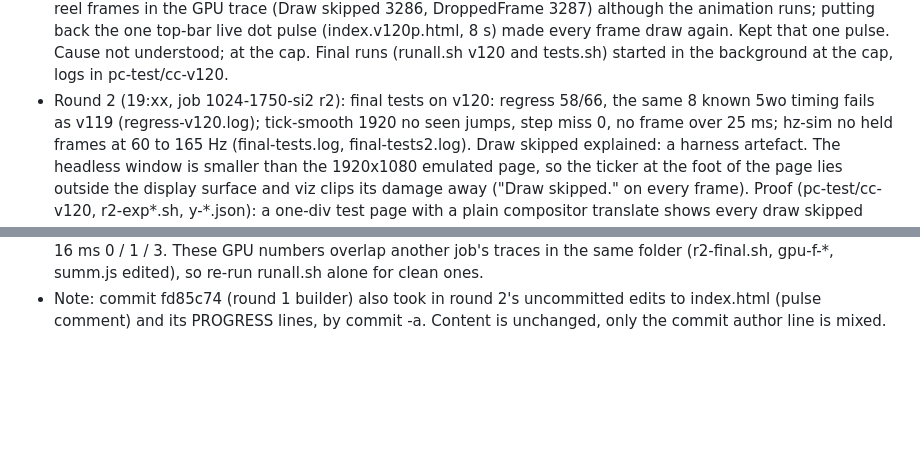
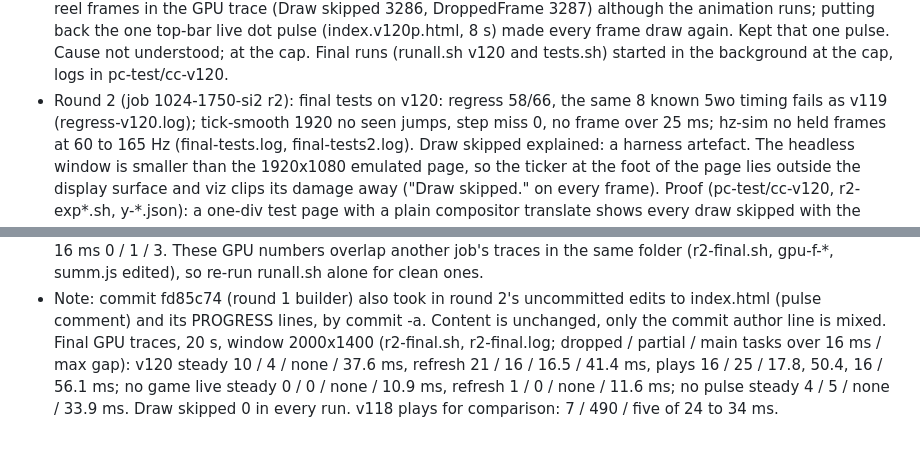
Before and after one commit to sloanescott16/lone-star-board, a Markdown page: PROGRESS.md, 2 parts joined by grey strips. GitHub-like rendering; blank space fills up the shorter version.

```diff
--- a/PROGRESS.md
+++ b/PROGRESS.md
@@ -98,7 +98,7 @@ Branch ticker-smooth-5wo, worktree builds/press-box/lsb-tick5wo, from origin/mai
   trace (Draw skipped 3286, DroppedFrame 3287) although the animation runs; putting back the one top-bar live dot pulse
   (index.v120p.html, 8 s) made every frame draw again. Kept that one pulse. Cause not understood; at the cap.
   Final runs (runall.sh v120 and tests.sh) started in the background at the cap, logs in pc-test/cc-v120.
-- Round 2 (19:xx, job 1024-1750-si2 r2): final tests on v120: regress 58/66, the same 8 known 5wo timing fails as v119
+- Round 2 (job 1024-1750-si2 r2): final tests on v120: regress 58/66, the same 8 known 5wo timing fails as v119
   (regress-v120.log); tick-smooth 1920 no seen jumps, step miss 0, no frame over 25 ms; hz-sim no held frames at 60 to
   165 Hz (final-tests.log, final-tests2.log).
   Draw skipped explained: a harness artefact. The headless window is smaller than the 1920x1080 emulated page, so the
@@ -114,3 +114,7 @@ Branch ticker-smooth-5wo, worktree builds/press-box/lsb-tick5wo, from origin/mai
   every frame drawn (Draw skipped 0) with the top-bar pulse kept; main tasks over 16 ms 0 / 1 / 3. These GPU numbers overlap
   another job's traces in the same folder (r2-final.sh, gpu-f-*, summ.js edited), so re-run runall.sh alone for clean ones.
 - Note: commit fd85c74 (round 1 builder) also took in round 2's uncommitted edits to index.html (pulse comment) and its PROGRESS lines, by commit -a. Content is unchanged, only the commit author line is mixed.
+  Final GPU traces, 20 s, window 2000x1400 (r2-final.sh, r2-final.log; dropped / partial / main tasks over 16 ms / max
+  gap): v120 steady 10 / 4 / none / 37.6 ms, refresh 21 / 16 / 16.5 / 41.4 ms, plays 16 / 25 / 17.8, 50.4, 16 / 56.1 ms;
+  no game live steady 0 / 0 / none / 10.9 ms, refresh 1 / 0 / none / 11.6 ms; no pulse steady 4 / 5 / none / 33.9 ms.
+  Draw skipped 0 in every run. v118 plays for comparison: 7 / 490 / five of 24 to 34 ms.
```
Also changed, not shown: HANDOFF.md (+20 -0 lines).
